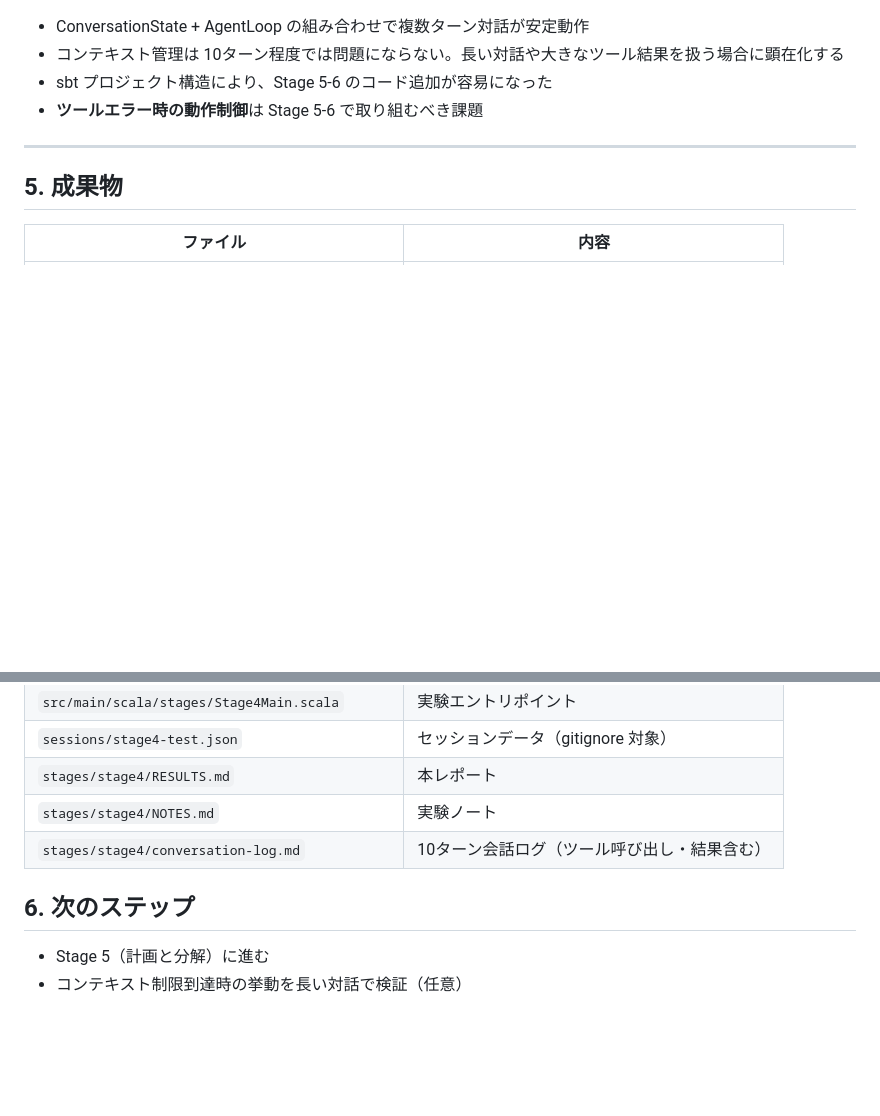
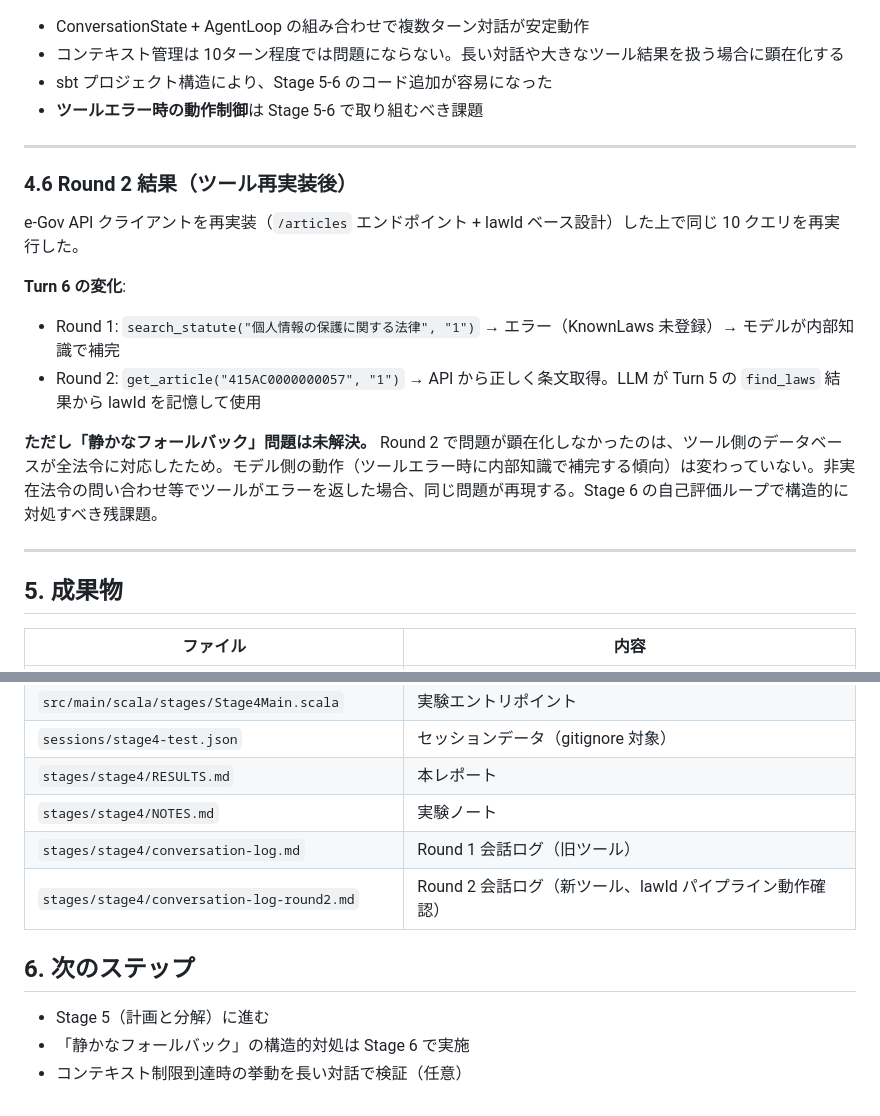
Before and after one commit to nil2013/agentic-system-poc, a Markdown page: stages/stage4/RESULTS.md, 2 parts joined by grey strips. Rendered like a GitHub page; blank space fills up the shorter version.

Commit message:
Update Stage 4 RESULTS: Round 2 analysis
Round 2 結果を Discussion に追記。Turn 6 の lawId パイプライン動作確認。
「静かなフォールバック」はツール側の改善で潜在化しただけであり、
モデル側の問題は未解決。Stage 6 で対処予定と明記。

Co-Authored-By: Claude Opus 4.6 (1M context) <noreply@anthropic.com>

```diff
--- a/stages/stage4/RESULTS.md
+++ b/stages/stage4/RESULTS.md
@@ -157,6 +157,18 @@ Turn 6 で確認されたツールエラー時の内部知識補完は、制御
 
 ---
 
+### 4.6 Round 2 結果（ツール再実装後）
+
+e-Gov API クライアントを再実装（`/articles` エンドポイント + lawId ベース設計）した上で同じ 10 クエリを再実行した。
+
+**Turn 6 の変化**:
+- Round 1: `search_statute("個人情報の保護に関する法律", "1")` → エラー（KnownLaws 未登録）→ モデルが内部知識で補完
+- Round 2: `get_article("415AC0000000057", "1")` → API から正しく条文取得。LLM が Turn 5 の `find_laws` 結果から lawId を記憶して使用
+
+**ただし「静かなフォールバック」問題は未解決。** Round 2 で問題が顕在化しなかったのは、ツール側のデータベースが全法令に対応したため。モデル側の動作（ツールエラー時に内部知識で補完する傾向）は変わっていない。非実在法令の問い合わせ等でツールがエラーを返した場合、同じ問題が再現する。Stage 6 の自己評価ループで構造的に対処すべき残課題。
+
+---
+
 ## 5. 成果物
 
 | ファイル | 内容 |
@@ -170,9 +182,11 @@ Turn 6 で確認されたツールエラー時の内部知識補完は、制御
 | `sessions/stage4-test.json` | セッションデータ（gitignore 対象） |
 | `stages/stage4/RESULTS.md` | 本レポート |
 | `stages/stage4/NOTES.md` | 実験ノート |
-| `stages/stage4/conversation-log.md` | 10ターン会話ログ（ツール呼び出し・結果含む） |
+| `stages/stage4/conversation-log.md` | Round 1 会話ログ（旧ツール） |
+| `stages/stage4/conversation-log-round2.md` | Round 2 会話ログ（新ツール、lawId パイプライン動作確認） |
 
 ## 6. 次のステップ
 
 - Stage 5（計画と分解）に進む
+- 「静かなフォールバック」の構造的対処は Stage 6 で実施
 - コンテキスト制限到達時の挙動を長い対話で検証（任意）
```
